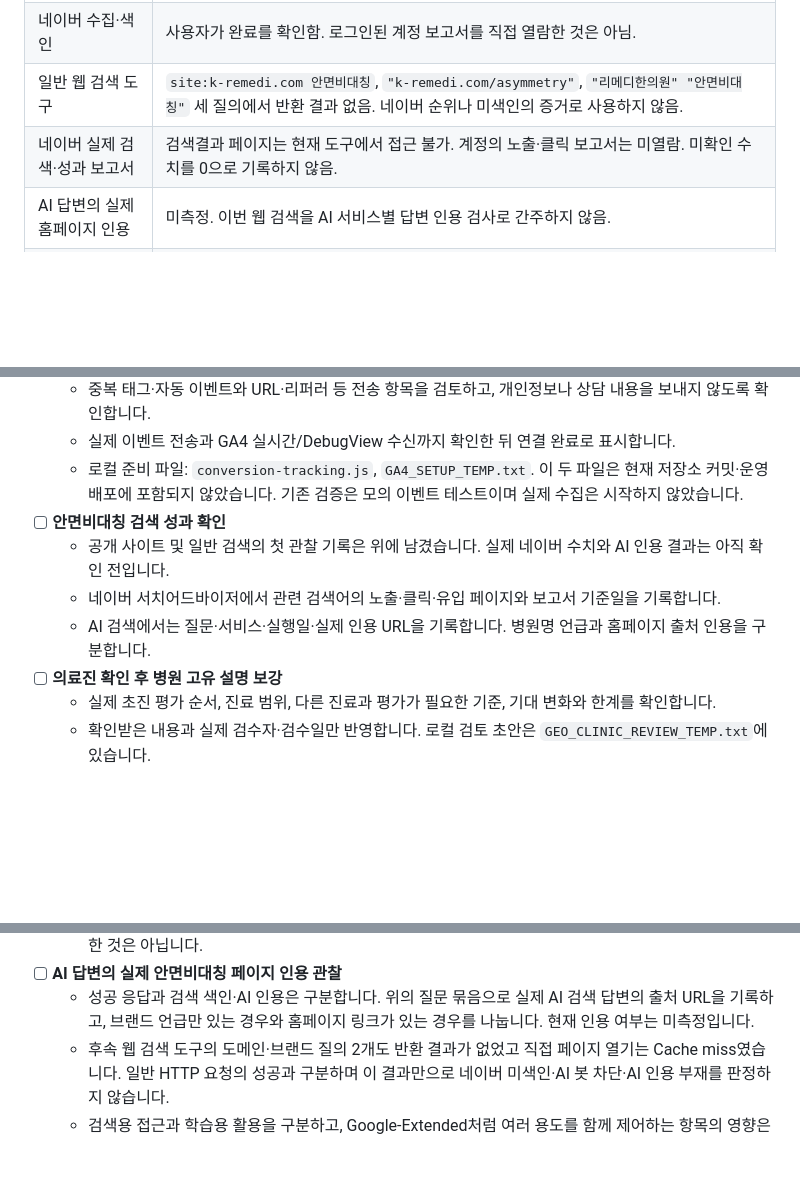
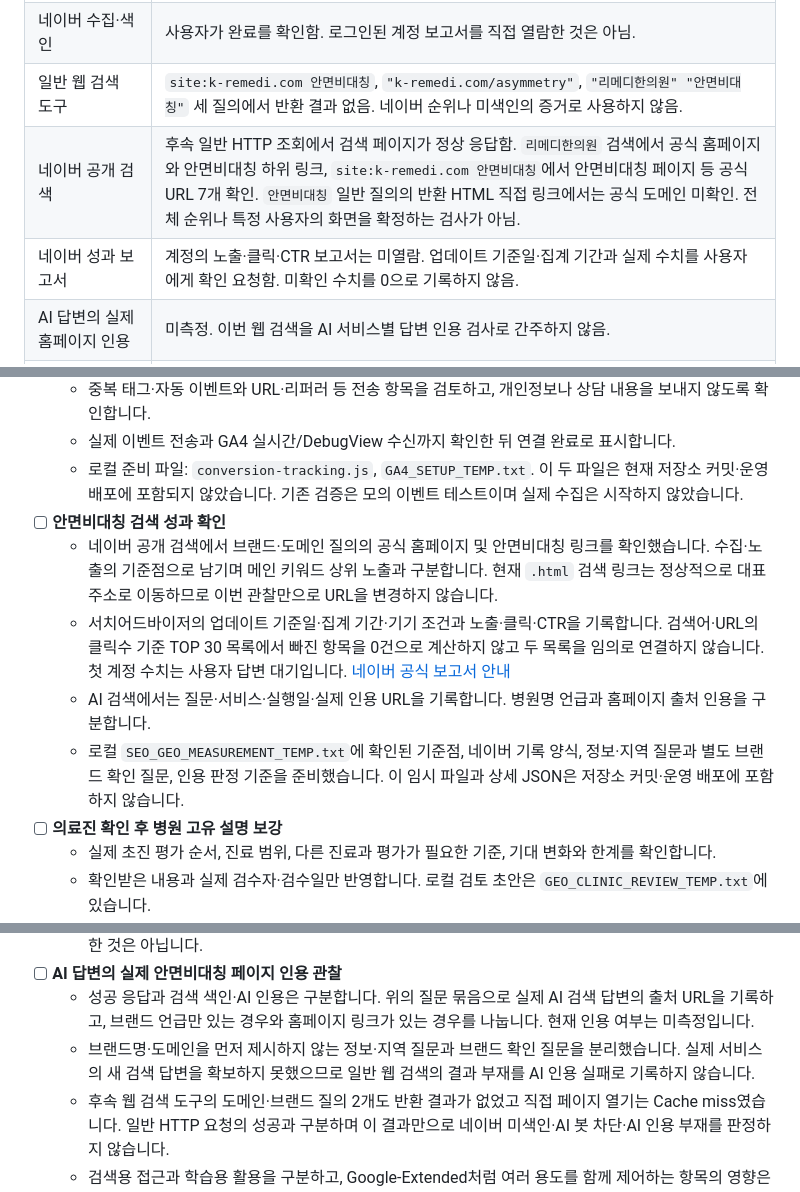
Before and after one commit to hahn04/remedi, a Markdown page: README.md, 3 parts joined by grey strips. Drawn GitHub-style; blank space fills up the shorter version.

Commit message:
docs: record Naver search visibility and performance baseline

```diff
--- a/README.md
+++ b/README.md
@@ -34,7 +34,8 @@
 | 공개 사이트 | 9개 페이지 HTTP 200, UTF-8, 대표 URL, H1 1개씩 확인. robots.txt와 sitemap.xml 응답 정상. |
 | 네이버 수집·색인 | 사용자가 완료를 확인함. 로그인된 계정 보고서를 직접 열람한 것은 아님. |
 | 일반 웹 검색 도구 | `site:k-remedi.com 안면비대칭`, `"k-remedi.com/asymmetry"`, `"리메디한의원" "안면비대칭"` 세 질의에서 반환 결과 없음. 네이버 순위나 미색인의 증거로 사용하지 않음. |
-| 네이버 실제 검색·성과 보고서 | 검색결과 페이지는 현재 도구에서 접근 불가. 계정의 노출·클릭 보고서는 미열람. 미확인 수치를 0으로 기록하지 않음. |
+| 네이버 공개 검색 | 후속 일반 HTTP 조회에서 검색 페이지가 정상 응답함. `리메디한의원` 검색에서 공식 홈페이지와 안면비대칭 하위 링크, `site:k-remedi.com 안면비대칭`에서 안면비대칭 페이지 등 공식 URL 7개 확인. `안면비대칭` 일반 질의의 반환 HTML 직접 링크에서는 공식 도메인 미확인. 전체 순위나 특정 사용자의 화면을 확정하는 검사가 아님. |
+| 네이버 성과 보고서 | 계정의 노출·클릭·CTR 보고서는 미열람. 업데이트 기준일·집계 기간과 실제 수치를 사용자에게 확인 요청함. 미확인 수치를 0으로 기록하지 않음. |
 | AI 답변의 실제 홈페이지 인용 | 미측정. 이번 웹 검색을 AI 서비스별 답변 인용 검사로 간주하지 않음. |
 | 공개 robots.txt 추가 정책 | Cloudflare가 원본 앞에 관리 정책을 추가함. `search=yes,ai-train=no,use=reference`, `Google-Extended`·`GPTBot` 등의 차단이 있음. 저장소의 `Allow: /`만으로 모든 AI 활용이 허용된다고 판단하지 않음. |
 | Cloudflare 기본 AI 정책 | 사용자 확인: Search=`Allow`, Agent=`Allow`, Training=`Disallow`, Bot Preference Sync=`On`. 검색·사용자 요청 접근을 허용하고 학습을 거부하는 기준과 일치하므로 네 항목은 변경하지 않음. 개별 크롤러 규칙과 실제 봇 요청 로그는 별도 확인 대상. |
@@ -60,9 +61,10 @@ AI 인용은 병원명이나 도메인을 미리 제시하지 않은 질문으
   - 실제 이벤트 전송과 GA4 실시간/DebugView 수신까지 확인한 뒤 연결 완료로 표시합니다.
   - 로컬 준비 파일: `conversion-tracking.js`, `GA4_SETUP_TEMP.txt`. 이 두 파일은 현재 저장소 커밋·운영 배포에 포함되지 않았습니다. 기존 검증은 모의 이벤트 테스트이며 실제 수집은 시작하지 않았습니다.
 - [ ] **안면비대칭 검색 성과 확인**
-  - 공개 사이트 및 일반 검색의 첫 관찰 기록은 위에 남겼습니다. 실제 네이버 수치와 AI 인용 결과는 아직 확인 전입니다.
-  - 네이버 서치어드바이저에서 관련 검색어의 노출·클릭·유입 페이지와 보고서 기준일을 기록합니다.
+  - 네이버 공개 검색에서 브랜드·도메인 질의의 공식 홈페이지 및 안면비대칭 링크를 확인했습니다. 수집·노출의 기준점으로 남기며 메인 키워드 상위 노출과 구분합니다. 현재 `.html` 검색 링크는 정상적으로 대표 주소로 이동하므로 이번 관찰만으로 URL을 변경하지 않습니다.
+  - 서치어드바이저의 업데이트 기준일·집계 기간·기기 조건과 노출·클릭·CTR을 기록합니다. 검색어·URL의 클릭수 기준 TOP 30 목록에서 빠진 항목을 0건으로 계산하지 않고 두 목록을 임의로 연결하지 않습니다. 첫 계정 수치는 사용자 답변 대기입니다. [네이버 공식 보고서 안내](https://searchadvisor.naver.com/guide/report-expose-ctr)
   - AI 검색에서는 질문·서비스·실행일·실제 인용 URL을 기록합니다. 병원명 언급과 홈페이지 출처 인용을 구분합니다.
+  - 로컬 `SEO_GEO_MEASUREMENT_TEMP.txt`에 확인된 기준점, 네이버 기록 양식, 정보·지역 질문과 별도 브랜드 확인 질문, 인용 판정 기준을 준비했습니다. 이 임시 파일과 상세 JSON은 저장소 커밋·운영 배포에 포함하지 않습니다.
 - [ ] **의료진 확인 후 병원 고유 설명 보강**
   - 실제 초진 평가 순서, 진료 범위, 다른 진료과 평가가 필요한 기준, 기대 변화와 한계를 확인합니다.
   - 확인받은 내용과 실제 검수자·검수일만 반영합니다. 로컬 검토 초안은 `GEO_CLINIC_REVIEW_TEMP.txt`에 있습니다.
@@ -80,6 +82,7 @@ AI 인용은 병원명이나 도메인을 미리 제시하지 않은 질문으
   - Metrics의 Last 7 days·경로 `/asymmetry` 확인 요청에 사용자가 OAI-SearchBot Allowed 1건·Unsuccessful 0건으로 답했습니다. 해당 경로의 성공 응답 기록까지 확인했으므로 현재 설정을 유지하고 접근 설정 점검은 마무리합니다. 확인 근거는 사용자 회신이며 별도 WAF 규칙·봇 출발지 로그를 직접 열람한 것은 아닙니다.
 - [ ] **AI 답변의 실제 안면비대칭 페이지 인용 관찰**
   - 성공 응답과 검색 색인·AI 인용은 구분합니다. 위의 질문 묶음으로 실제 AI 검색 답변의 출처 URL을 기록하고, 브랜드 언급만 있는 경우와 홈페이지 링크가 있는 경우를 나눕니다. 현재 인용 여부는 미측정입니다.
+  - 브랜드명·도메인을 먼저 제시하지 않는 정보·지역 질문과 브랜드 확인 질문을 분리했습니다. 실제 서비스의 새 검색 답변을 확보하지 못했으므로 일반 웹 검색의 결과 부재를 AI 인용 실패로 기록하지 않습니다.
   - 후속 웹 검색 도구의 도메인·브랜드 질의 2개도 반환 결과가 없었고 직접 페이지 열기는 Cache miss였습니다. 일반 HTTP 요청의 성공과 구분하며 이 결과만으로 네이버 미색인·AI 봇 차단·AI 인용 부재를 판정하지 않습니다.
   - 검색용 접근과 학습용 활용을 구분하고, Google-Extended처럼 여러 용도를 함께 제어하는 항목의 영향은 위 관찰 기록을 참고합니다. 로컬 robots에 중복 허용 규칙을 넣어 호스팅 정책이 해제됐다고 간주하지 않습니다.
 
```
